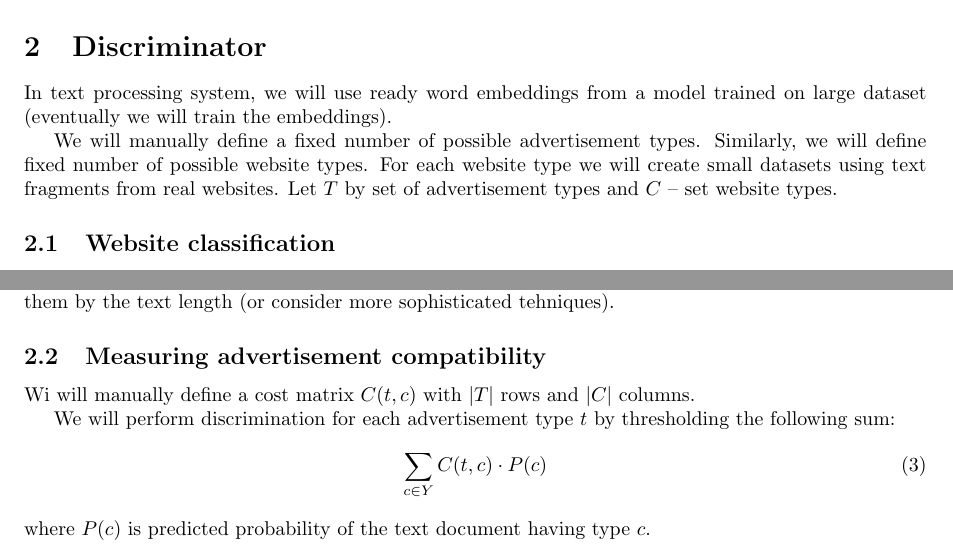
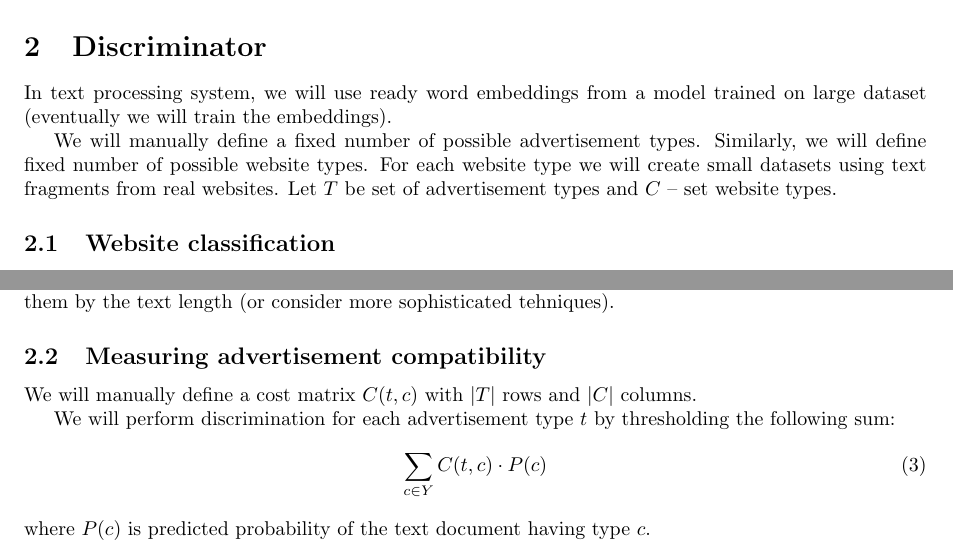
Before and after one commit to msypetkowski/TxtBrandSafety, a LaTeX document (doc/initial.tex): two parts of page 1 of 2, joined at a grey line, cut so that both start at the same text. Compiled offline with pdfLaTeX.

Commit message:
Fix 2 typos in initial doc

```diff
--- a/doc/initial.tex
+++ b/doc/initial.tex
@@ -39,7 +39,7 @@ We will manually define a fixed number of possible advertisement types.
 Similarly, we will define fixed number of possible website types.
 For each website type we will create small datasets
 using text fragments from real websites.
-Let $T$ by set of advertisement types and $C$ -- set website types.
+Let $T$ be set of advertisement types and $C$ -- set website types.
 
 \subsection{Website classification}
 
@@ -71,7 +71,7 @@ weighting them by the text length
 
 \subsection{Measuring advertisement compatibility}
 
-Wi will manually define a cost matrix $C(t, c)$
+We will manually define a cost matrix $C(t, c)$
 with $|T|$ rows and $|C|$ columns.
 
 We will perform discrimination for each advertisement type $t$
```
